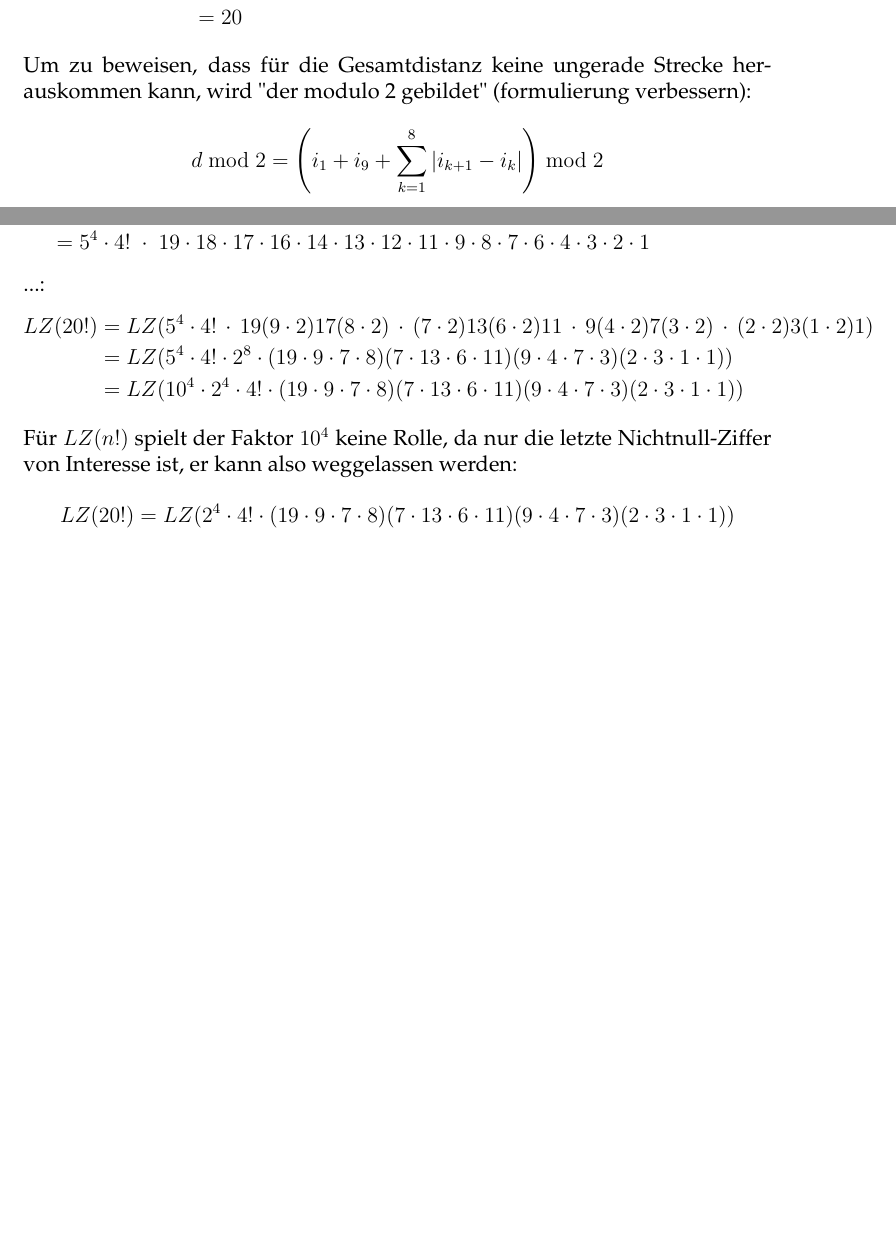
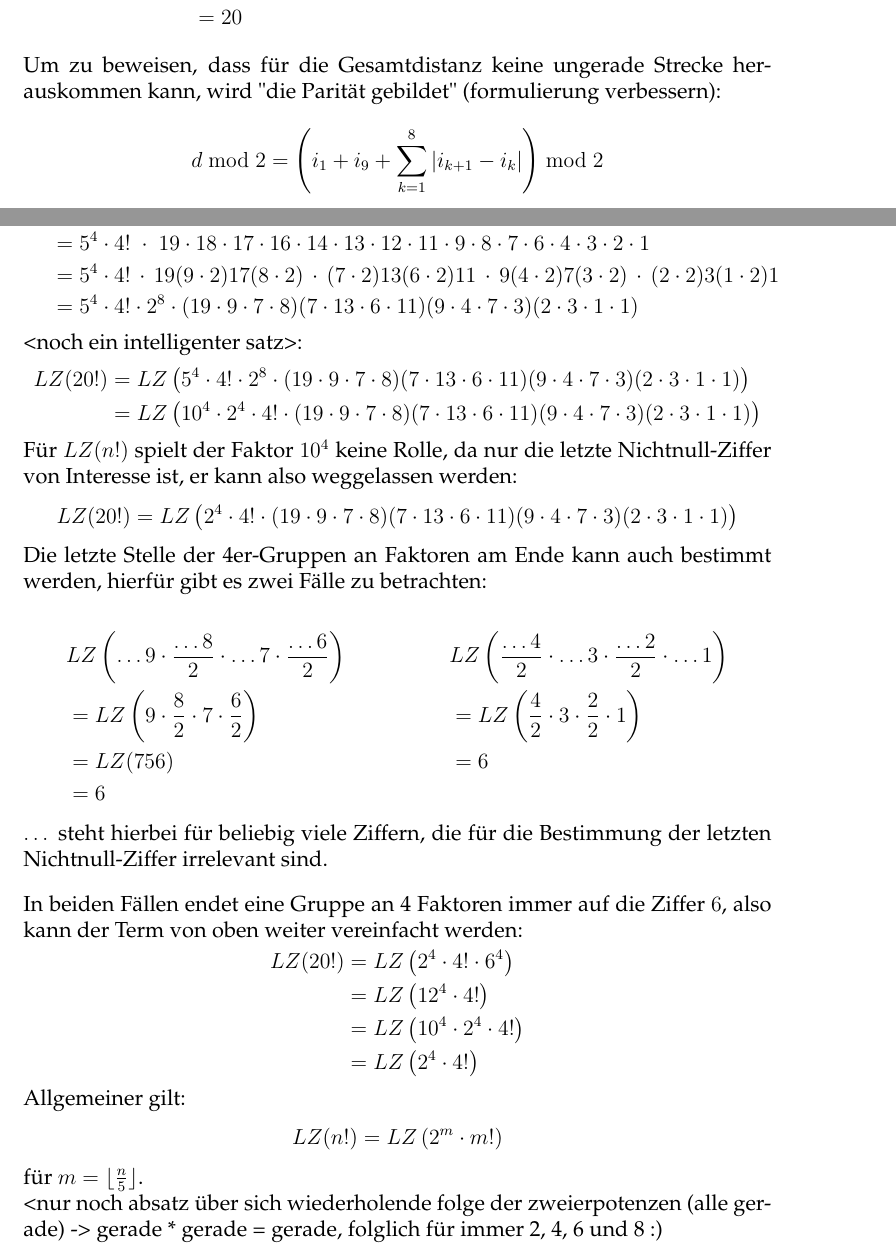
Before and after one commit to Brxnni/BW_M, a LaTeX document (bwm/bwm.tex): two parts of pages 1 and 2 of 10, joined at a grey line, cut so that both start at the same text, the shorter picture padded with empty space. Compiled offline with pdfLaTeX.

Commit message:
A1 schöner, A2 fast fertig

```diff
--- a/bwm/bwm.tex
+++ b/bwm/bwm.tex
@@ -52,6 +52,8 @@
 \usepackage{mathtools}
 \DeclarePairedDelimiter{\floor}{\lfloor}{\rfloor}
 
+\usepackage{multicol}
+
 % Fancy Headers
 \usepackage{fancyhdr}
 \setlength{\headheight}{15pt}
@@ -84,7 +85,7 @@ Für eine so gegebene beliebige Reihenfolge der Zahlen $1$ - $9$ lässt sich die
 	&= 20
 \end{align*}
 
-Um zu beweisen, dass für die Gesamtdistanz keine ungerade Strecke herauskommen kann, wird "der modulo 2 gebildet" (formulierung verbessern):
+Um zu beweisen, dass für die Gesamtdistanz keine ungerade Strecke herauskommen kann, wird "die Parität gebildet" (formulierung verbessern):
 \begin{align*}
 	d \bmod 2 &= \left(i_1 + i_9 + \sum_{k=1}^{8} |i_{k+1} - i_k|\right) \bmod 2
 \end{align*}
@@ -119,14 +120,15 @@ Gesucht ist die letzte Nichtnull-Ziffer $LZ(n!)$ einer Zahl $n \in \mathbb{N}$.
 		&= 20\cdot15\cdot10\cdot5 \;\cdot\; 19\cdot18\cdot17\cdot16\cdot14\cdot13\cdot12\cdot11\cdot9\cdot8\cdot7\cdot6\cdot4\cdot3\cdot2\cdot1 \\
 		&= (5\cdot4)(5\cdot3)(5\cdot2)(5) \cdot 19\cdot18\cdot17\cdot16\cdot14\cdot13\cdot12\cdot11\cdot9\cdot8\cdot7\cdot6\cdot4\cdot3\cdot2\cdot1 \\
 		&= 5^4 \cdot 4! \;\cdot\; 19\cdot18\cdot17\cdot16\cdot14\cdot13\cdot12\cdot11\cdot9\cdot8\cdot7\cdot6\cdot4\cdot3\cdot2\cdot1 \\
+		&= 5^4 \cdot 4! \,\cdot\, 19(9\cdot2)17(8\cdot2)\,\cdot\,(7\cdot2)13(6\cdot2)11\,\cdot\,9(4\cdot2)7(3\cdot2)\,\cdot\,(2\cdot2)3(1\cdot2)1 \\
+		&= 5^4 \cdot 4! \cdot 2^8 \cdot (19\cdot9\cdot7\cdot8)(7\cdot13\cdot6\cdot11)(9\cdot4\cdot7\cdot3)(2\cdot3\cdot1\cdot1)
 	\end{split}
 \end{equation*}
-...:
+<noch ein intelligenter satz>:
 \begin{equation*}
 	\begin{split}
-		LZ(20!) &= LZ(5^4 \cdot 4! \,\cdot\, 19(9\cdot2)17(8\cdot2)\,\cdot\,(7\cdot2)13(6\cdot2)11\,\cdot\,9(4\cdot2)7(3\cdot2)\,\cdot\,(2\cdot2)3(1\cdot2)1) \\
-		&= LZ(5^4 \cdot 4! \cdot 2^8 \cdot (19\cdot9\cdot7\cdot8)(7\cdot13\cdot6\cdot11)(9\cdot4\cdot7\cdot3)(2\cdot3\cdot1\cdot1)) \\
-		&= LZ(10^4 \cdot 2^4 \cdot 4! \cdot (19\cdot9\cdot7\cdot8)(7\cdot13\cdot6\cdot11)(9\cdot4\cdot7\cdot3)(2\cdot3\cdot1\cdot1)) \\
+		LZ(20!) &= LZ\left(5^4 \cdot 4! \cdot 2^8 \cdot (19\cdot9\cdot7\cdot8)(7\cdot13\cdot6\cdot11)(9\cdot4\cdot7\cdot3)(2\cdot3\cdot1\cdot1)\right) \\
+		&= LZ\left(10^4 \cdot 2^4 \cdot 4! \cdot (19\cdot9\cdot7\cdot8)(7\cdot13\cdot6\cdot11)(9\cdot4\cdot7\cdot3)(2\cdot3\cdot1\cdot1)\right) \\
 		% n! &= 2^{\floor*{\frac{n}{5}}} \cdot \floor*{\frac{n}{5}}! \cdot 6^{\floor*{\frac{n}{5}}} \\
 		% &= 12^{\floor*{\frac{n}{5}}} \cdot \floor*{\frac{n}{5}}!
 	\end{split}
@@ -134,9 +136,48 @@ Gesucht ist die letzte Nichtnull-Ziffer $LZ(n!)$ einer Zahl $n \in \mathbb{N}$.
 Für $LZ(n!)$ spielt der Faktor $10^4$ keine Rolle, da nur die letzte Nichtnull-Ziffer von Interesse ist, er kann also weggelassen werden:
 \begin{equation*}
 	\begin{split}
-		LZ(20!) &= LZ(2^4 \cdot 4! \cdot (19\cdot9\cdot7\cdot8)(7\cdot13\cdot6\cdot11)(9\cdot4\cdot7\cdot3)(2\cdot3\cdot1\cdot1))
+		LZ(20!) &= LZ\left(2^4 \cdot 4! \cdot (19\cdot9\cdot7\cdot8)(7\cdot13\cdot6\cdot11)(9\cdot4\cdot7\cdot3)(2\cdot3\cdot1\cdot1)\right)
 	\end{split}
 \end{equation*}
+Die letzte Stelle der 4er-Gruppen an Faktoren am Ende kann auch bestimmt werden, hierfür gibt es zwei Fälle zu betrachten: \\
+\begin{multicols}{2}
+	\noindent
+	\begin{equation*}
+		\begin{split}
+			&LZ\left(\dots9 \cdot \frac{\dots8}{2} \cdot \dots7 \cdot \frac{\dots6}{2}\right) \\
+			&= LZ\left(9\cdot\frac{8}{2}\cdot7\cdot\frac{6}{2}\right) \\
+			&= LZ(756) \\
+			&= 6
+		\end{split}
+	\end{equation*}
+	\begin{equation*}
+		\begin{split}
+			&LZ\left(\frac{\dots4}{2} \cdot \dots3 \cdot \frac{\dots2}{2} \cdot \dots1\right) \\
+			&= LZ\left(\frac{4}{2} \cdot 3 \cdot \frac{2}{2} \cdot 1\right) \\
+			&= 6
+		\end{split}
+	\end{equation*}
+\end{multicols}
+$\dots$ steht hierbei für beliebig viele Ziffern, die für die Bestimmung der letzten Nichtnull-Ziffer irrelevant sind. \\[10pt]
+In beiden Fällen endet eine Gruppe an 4 Faktoren immer auf die Ziffer $6$, also kann der Term von oben weiter vereinfacht werden:
+\begin{equation*}
+	\begin{split}
+		LZ(20!) &= LZ\left(2^4 \cdot 4! \cdot 6^4\right) \\
+		&= LZ\left(12^4 \cdot 4!\right) \\
+		&= LZ\left(10^4 \cdot 2^4 \cdot 4!\right) \\
+		&= LZ\left(2^4 \cdot 4!\right)
+	\end{split}
+\end{equation*}
+
+Allgemeiner gilt:
+\begin{equation*}
+	\begin{split}
+		LZ(n!) &= LZ\left(2^m \cdot m!\right)
+	\end{split}
+\end{equation*}
+für $m = \lfloor\frac{n}{5}\rfloor$.
+
+<nur noch absatz über sich wiederholende folge der zweierpotenzen (alle gerade) -> gerade * gerade = gerade, folglich für immer 2, 4, 6 und 8 :)
 
 \pagebreak
 \section[]{Aufgabe 3}
```
Also changed, not shown: bwm/bwm.tex (7 more changed lines).
